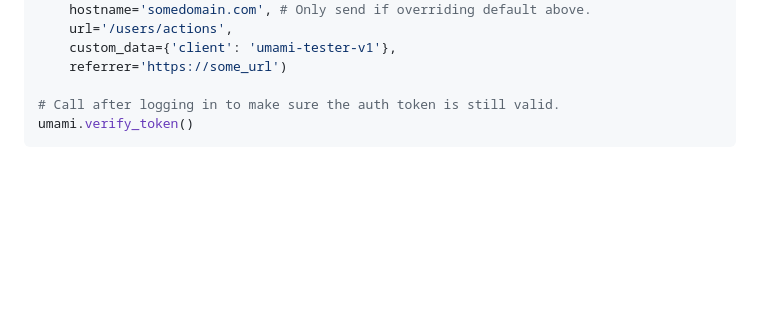
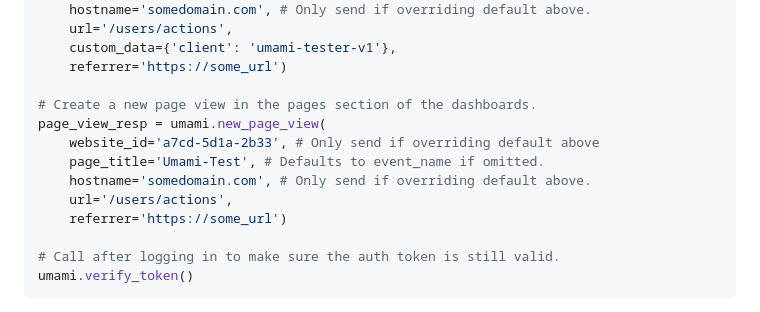
Before and after one commit to mikeckennedy/umami-python, a Markdown page: README.md, the part around the change. Rendered like a GitHub page; blank space fills up the shorter version.

Commit message:
Add example for creating an umami page_view

````diff
--- a/README.md
+++ b/README.md
@@ -58,6 +58,14 @@ event_resp = umami.new_event(
     custom_data={'client': 'umami-tester-v1'},
     referrer='https://some_url')
 
+# Create a new page view in the pages section of the dashboards.
+page_view_resp = umami.new_page_view(
+    website_id='a7cd-5d1a-2b33', # Only send if overriding default above
+    page_title='Umami-Test', # Defaults to event_name if omitted.
+    hostname='somedomain.com', # Only send if overriding default above.
+    url='/users/actions',
+    referrer='https://some_url')
+
 # Call after logging in to make sure the auth token is still valid.
 umami.verify_token()
 ```
````
